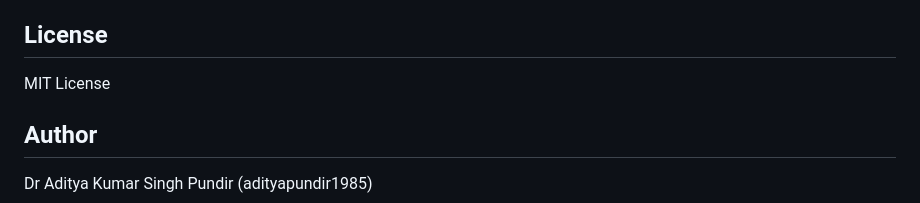
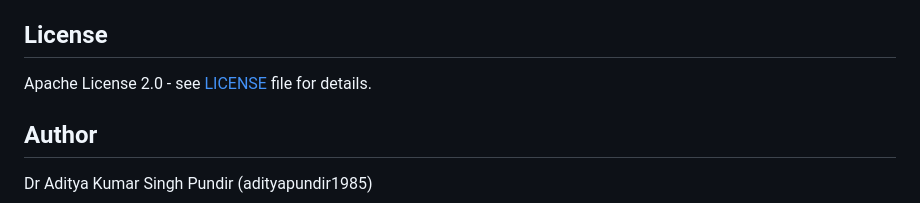
Before and after one commit to adityapundir1985/tt_um_aksp_mbist_mbisr, a Markdown page: README.md, the part around the change. GitHub-like rendering.

```diff
--- a/README.md
+++ b/README.md
@@ -117,7 +117,7 @@ Memory Module:
 
 License
 -------
-MIT License
+Apache License 2.0 - see [LICENSE](LICENSE) file for details.
 
 Author
 ------
```
